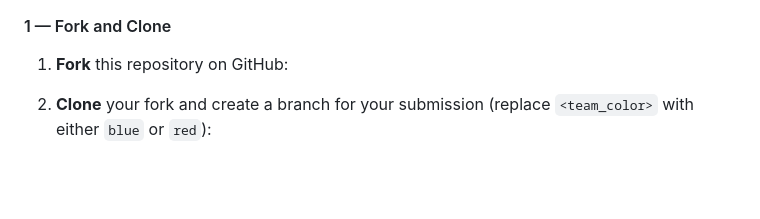
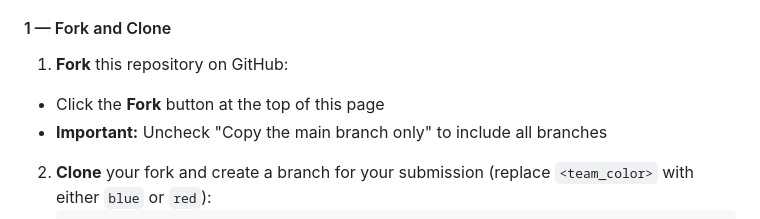
Before and after one commit to representational-alignment/hackathon, a Markdown page: README.md, the part around the change. Rendered like a GitHub page; blank space fills up the shorter version.

````diff
--- a/README.md
+++ b/README.md
@@ -99,6 +99,8 @@ Notes:
 
 #### 1&nbsp;—&nbsp;Fork and Clone
 1. **Fork** this repository on GitHub:
+  - Click the **Fork** button at the top of this page
+  - **Important:** Uncheck "Copy the main branch only" to include all branches
 
 2. **Clone** your fork and create a branch for your submission (replace `<team_color>` with either `blue` or `red`):
    ```bash
````
